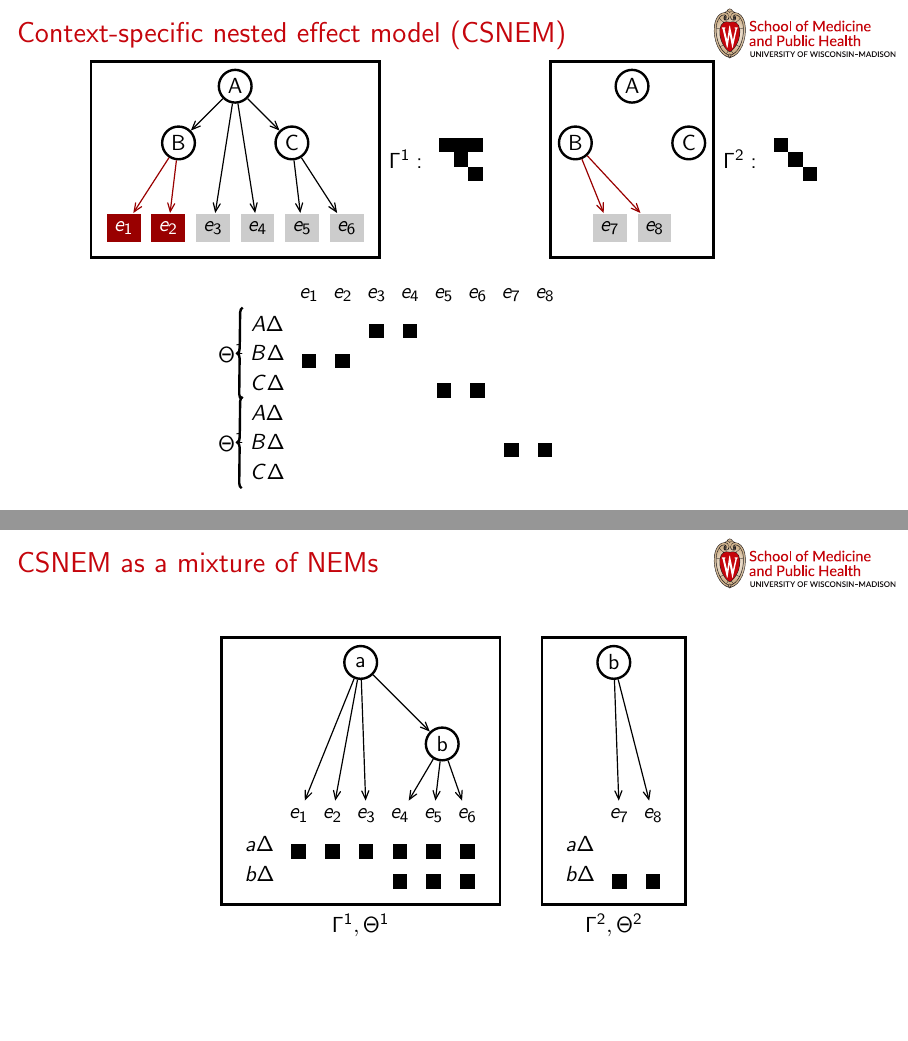
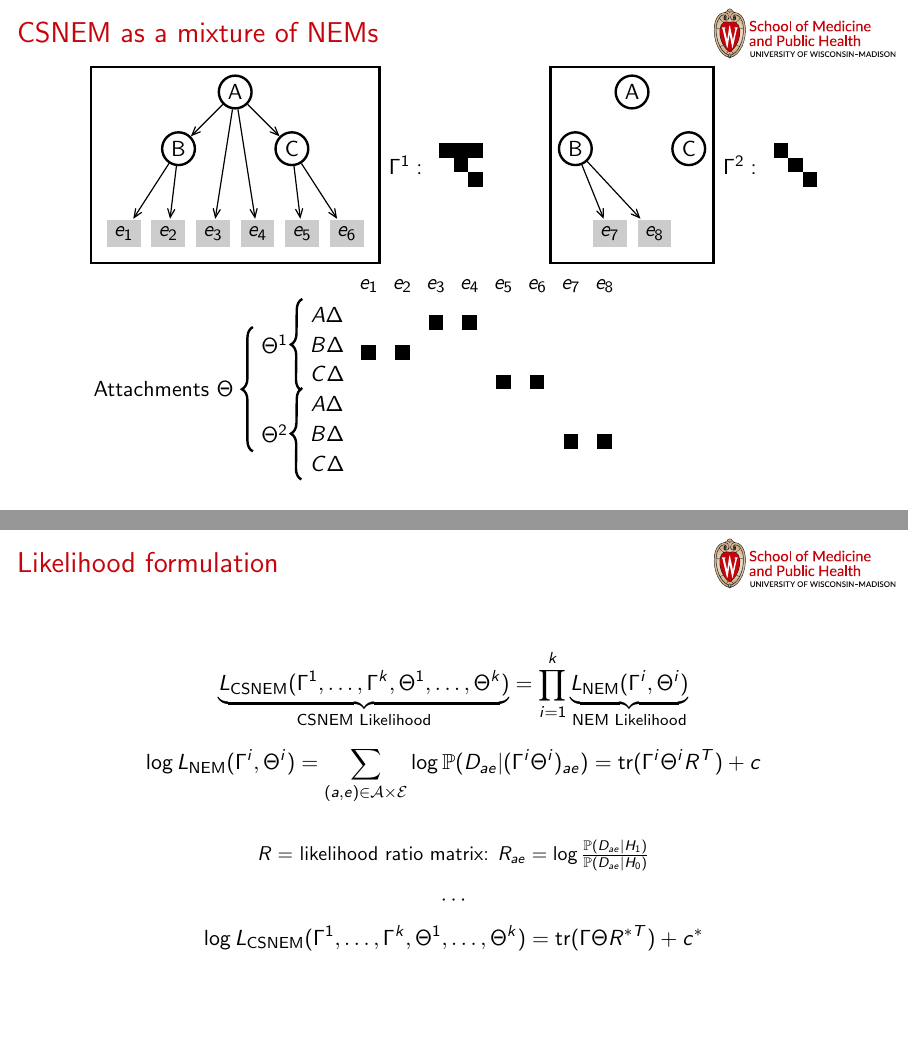
Before and after one commit to sverchkov/recomb-2018-csnem, LaTeX slides (presentation.tex): pages 21 and 22 of 54 before the commit and pages 20 and 24 of 49 after it, joined at a grey line. Compiled offline with pdfLaTeX.

Commit message:
finished likelihood computation section

```diff
--- a/presentation.tex
+++ b/presentation.tex
@@ -397,7 +397,7 @@
 
 %%% FRAMEBREAK %%%
 
-\begin{frame}{Context-specific nested effect model (CSNEM)}
+\begin{frame}{CSNEM as a mixture of NEMs}
 \centering
 \begin{tikzpicture}[very thick, ampersand replacement=\&]
 
@@ -405,8 +405,8 @@
  \node[var] (b1) at (-1cm,-5mm) {B};
  \node[var] (c1) at (1cm,-5mm) {C};
 
- \matrix (mr) [matrix of nodes, nodes={fill=black!20, onslide=<3>{white,fill=ActionRed}}, column sep=0.5em] at (0,-2cm) {
-   |[onslide=<4>{white,fill=ActionRed}]| $e_1$ \& |[onslide=<4>{white,fill=ActionRed}]| $e_2$ \& $e_3$ \& $e_4$ \& $e_5$ \& $e_6$ \\
+ \matrix (mr) [matrix of nodes, nodes={fill=black!20}, column sep=0.5em] at (0,-2cm) {
+   $e_1$ \& $e_2$ \& $e_3$ \& $e_4$ \& $e_5$ \& $e_6$ \\
  };
 
  \begin{scope}[shift={(7cm,0)}]
@@ -420,17 +420,17 @@
 
  \end{scope}
 
- \draw[link,onslide=<3>{ActionRed}] (a1) to (b1);
- \draw[link,onslide=<3>{ActionRed}] (a1) to (c1);
+ \draw[link] (a1) to (b1);
+ \draw[link] (a1) to (c1);
 
- \draw[link,onslide=<3-4>{ActionRed}] (b1) to (mr-1-1);
- \draw[link,onslide=<3-4>{ActionRed}] (b1) to (mr-1-2);
- \draw[link,onslide=<3>{ActionRed}] (a1) to (mr-1-3);
- \draw[link,onslide=<3>{ActionRed}] (a1) to (mr-1-4);
- \draw[link,onslide=<3>{ActionRed}] (c1) to (mr-1-5);
- \draw[link,onslide=<3>{ActionRed}] (c1) to (mr-1-6);
- \draw[link,onslide=<4>{ActionRed}] (b2) to (ml-1-1);
- \draw[link,onslide=<4>{ActionRed}] (b2) to (ml-1-2);
+ \draw[link] (b1) to (mr-1-1);
+ \draw[link] (b1) to (mr-1-2);
+ \draw[link] (a1) to (mr-1-3);
+ \draw[link] (a1) to (mr-1-4);
+ \draw[link] (c1) to (mr-1-5);
+ \draw[link] (c1) to (mr-1-6);
+ \draw[link] (b2) to (ml-1-1);
+ \draw[link] (b2) to (ml-1-2);
 
  \node[draw, fit=(a1) (b1) (c1) (mr)] (context1) {};
  \node[draw, fit=(a2) (b2) (c2) (ml)] (context2) {};
@@ -453,7 +453,7 @@
  }
 
  \uncover<3->{
- \matrix (mx) [matrix of nodes, fill=white, below=2cm of ghost.center, nodes ={black}] {
+ \matrix (mx) [matrix of nodes, fill=white, nodes ={black,yshift=1mm}] at (4cm,-45mm) {
   \& $e_1$ \& $e_2$ \& $e_3$ \& $e_4$ \& $e_5$ \& $e_6$ \&  $e_7$ \& $e_8$ \\
   $A\Delta$ \& \& \& |[fill=black]| \& |[fill=black]| \\
   $B\Delta$ \& |[fill=black]| \& |[fill=black]| \\
@@ -463,9 +463,11 @@
   $C\Delta$ \\
  };
 
- \draw[decorate,decoration={brace,mirror}] (mx-2-1.north west) -- (mx-4-1.south west) node[black,midway,xshift=-0.5em] {$\Theta^1$};
+ \draw[decorate,decoration={brace,mirror,amplitude=0.5em}] (mx-2-1.north west) -- (mx-4-1.south west) node[black,midway,xshift=-1.25em] (t1) {$\Theta^1$};
 
- \draw[decorate,decoration={brace,mirror}] (mx-5-1.north west) -- (mx-7-1.south west) node[black,midway,xshift=-0.5em] {$\Theta^1$};
+ \draw[decorate,decoration={brace,mirror,amplitude=0.5em}] (mx-5-1.north west) -- (mx-7-1.south west) node[black,midway,xshift=-1.25em] (t2) {$\Theta^2$};
+
+ \draw[decorate,decoration={brace,mirror,amplitude=0.5em}] (t1.north west) -- (t2.south west) node[black,midway,anchor=east,xshift=-0.5em] {Attachments $\Theta$};
 
  }
 
@@ -475,55 +477,15 @@
 
 %%% FRAMEBREAK %%%
 
-%%% FRAMEBREAK %%%
-
-%%% FRAMEBREAK %%%
-
-\begin{frame}{CSNEM as a mixture of NEMs}
-\centering
-\begin{tikzpicture}[very thick, ampersand replacement=\&]
-
- \node[var] (a) {a};
- \node[var, below right=1 and 1 of a] (b) {b};
-
-  \matrix (mx1) [matrix of nodes, below=2 of a] {
-  \& $e_1$ \& $e_2$ \& $e_3$ \& $e_4$ \& $e_5$ \& $e_6$ \\
-  $a\Delta$ \& |[fill=black]| \&  |[fill=black]| \& |[fill=black]| \& |[fill=black]| \& |[fill=black]| \& |[fill=black]| \\
-  $b\Delta$ \& \& \& \& |[fill=black]| \& |[fill=black]| \& |[fill=black]| \\
- };
-
-  \matrix (mx2) [matrix of nodes, right=of mx1] {
-  \& $e_7$ \& $e_8$ \\
-  $a\Delta$ \& \& \\
-  $b\Delta$ \& |[fill=black]| \& |[fill=black]| \\
- };
-
- \node[var, above=2 of mx2] (b2) {b};
-
- \draw[link] (a) to (b);
- \draw[link] (a) to (mx1-1-2);
- \draw[link] (a) to (mx1-1-3);
- \draw[link] (a) to (mx1-1-4);
- \draw[link] (b) to (mx1-1-5);
- \draw[link] (b) to (mx1-1-6);
- \draw[link] (b) to (mx1-1-7);
- \draw[link] (b2) to (mx2-1-2);
- \draw[link] (b2) to (mx2-1-3);
-
- \node[draw, fit=(a)(mx1)] (nem1) {};
- \node[draw, fit=(b2)(mx2)] (nem2) {};
-
- \node[anchor=north] at (nem1.south) {$\Gamma^1, \Theta^1$};
- \node[anchor=north] at (nem2.south) {$\Gamma^2, \Theta^2$};
-
-\end{tikzpicture}
-\end{frame}
-
-%%% FRAMEBREAK %%%
-
 \begin{frame}{Likelihood formulation}
 \[
-L_\text{CSNEM}(\Gamma, \Theta) = \prod_{i=1}^k L_\text{NEM}(\Gamma^i, \Theta^i)
+ \underbrace{
+  L_\text{CSNEM}(\Gamma^1, \ldots, \Gamma^k, \Theta^1, \ldots, \Theta^k)
+ }_{\text{CSNEM Likelihood}}
+ = \prod_{i=1}^k
+ \underbrace{
+  L_\text{NEM}(\Gamma^i, \Theta^i)
+ }_{\text{NEM Likelihood}}
 \]
 \pause
 \[
@@ -531,10 +493,14 @@ L_\text{CSNEM}(\Gamma, \Theta) = \prod_{i=1}^k L_\text{NEM}(\Gamma^i, \Theta^i)
 \]
+\begin{center}\small
+$R=$ likelihood ratio matrix: $R_{ae} = \log \frac{ \mathbb P( D_{ae} | H_1 ) }{ \mathbb P( D_{ae} | H_0 ) }$
+\end{center}
 \pause
 \[ \cdots \]
 \[
-\log L_\text{CSNEM}(\Gamma, \Theta) = \mathsf{tr}( \Gamma \Theta R^* ) + c^*
+\log L_\text{CSNEM}(\Gamma^1, \ldots, \Gamma^k, \Theta^1, \ldots, \Theta^k) = \mathsf{tr}( \Gamma \Theta R^{*T} ) + c^*
 \]
 \end{frame}
 
 %%% FRAMEBREAK %%%
 
+\begin{frame}{CSNEM Log Likelihood}
```
Also changed, not shown: presentation.tex (31 more changed lines).
